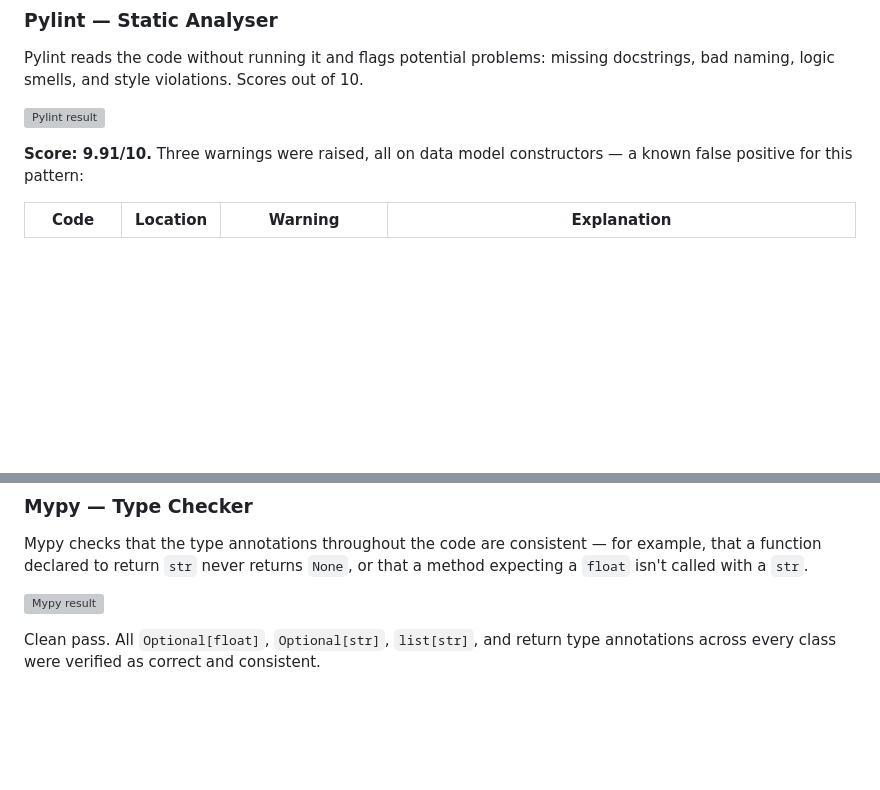
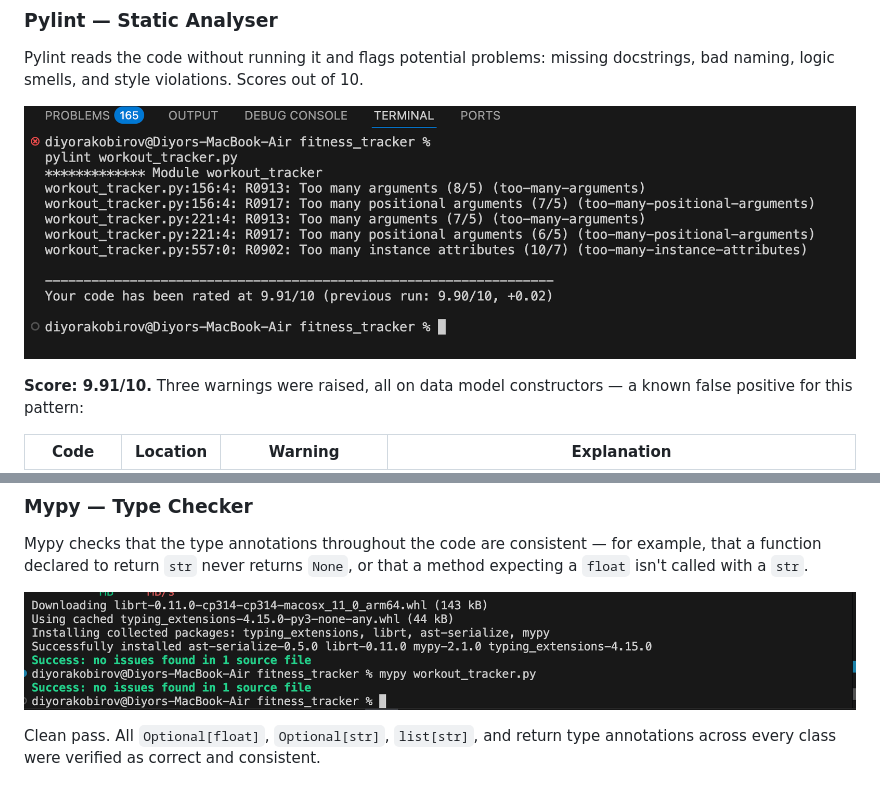
Before and after one commit to akobirovdiyor-ops/fitness_tracker, a Markdown page: README.md, 2 parts joined by grey strips. Drawn GitHub-style; blank space fills up the shorter version; grey boxes are pictures that could not be loaded.

Commit message:
Fix image paths in README.md
Updated image paths for Pylint and Mypy results in README.

```diff
--- a/README.md
+++ b/README.md
@@ -253,7 +253,7 @@ Two tools were run against `workout_tracker.py`.
 
 Pylint reads the code without running it and flags potential problems: missing docstrings, bad naming, logic smells, and style violations. Scores out of 10.
 
-![Pylint result](./assets/pylint_result.png)
+![Pylint result](./pylint_result.png)
 
 **Score: 9.91/10.** Three warnings were raised, all on data model constructors — a known false positive for this pattern:
 
@@ -269,7 +269,7 @@ All three would be silenced with `max-args = 10` and `max-attributes = 10` in a
 
 Mypy checks that the type annotations throughout the code are consistent — for example, that a function declared to return `str` never returns `None`, or that a method expecting a `float` isn't called with a `str`.
 
-![Mypy result](./assets/mypy_check.png)
+![Mypy result](./mypy_check.png)
 
 Clean pass. All `Optional[float]`, `Optional[str]`, `list[str]`, and return type annotations across every class were verified as correct and consistent.
 
```
